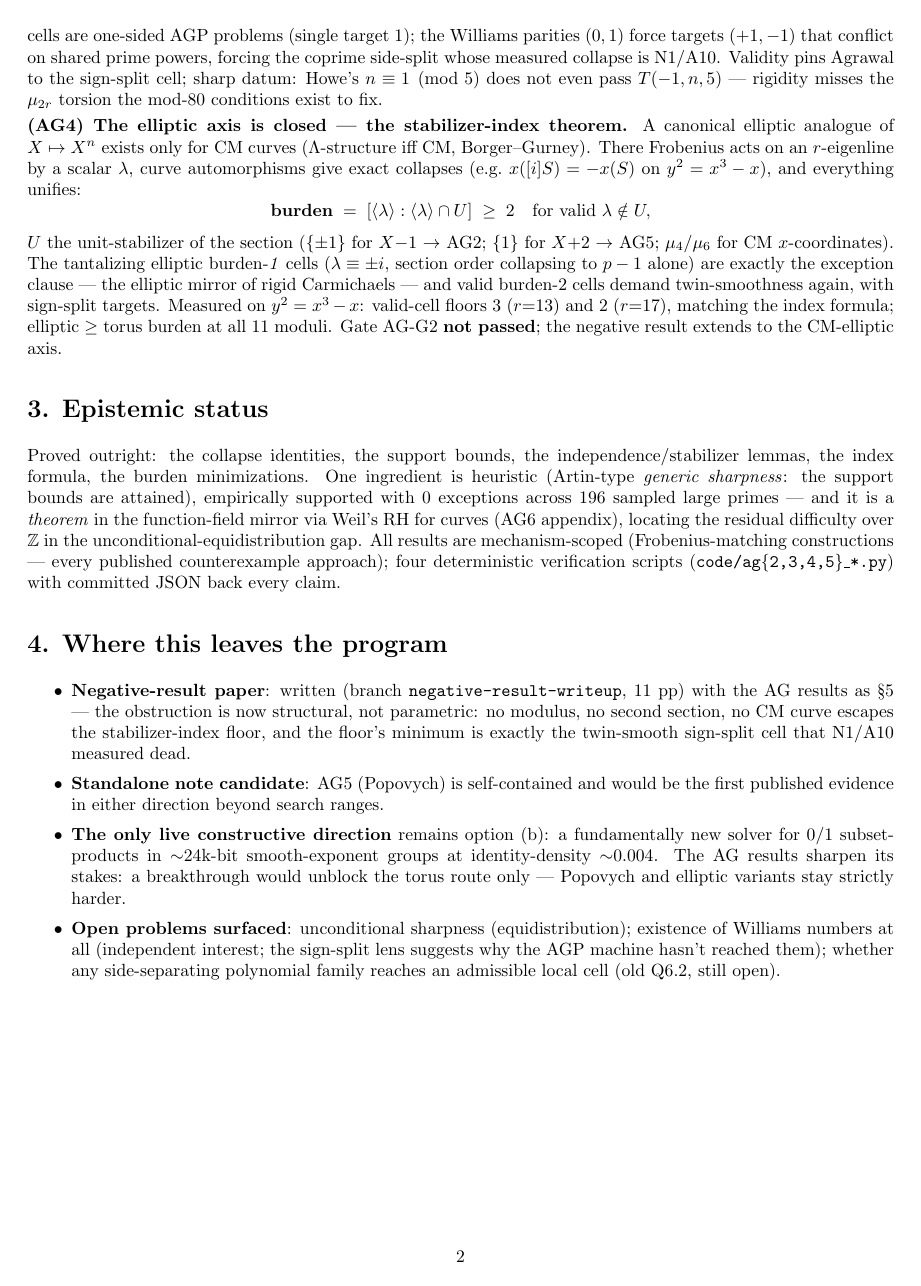
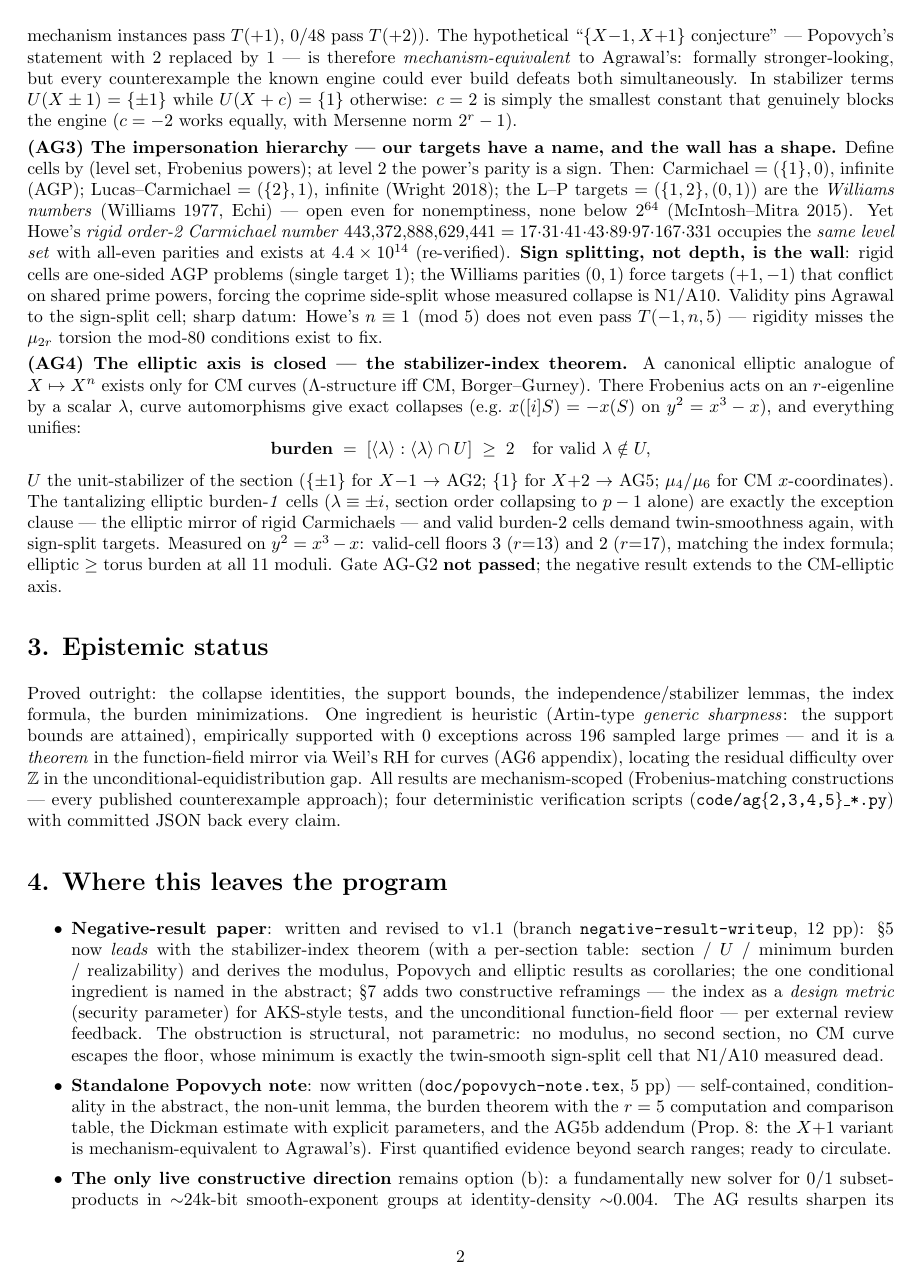
Before and after one commit to shumow/PRIMES-Conjectures, a LaTeX document (doc/arith-geom-memo.tex): page 2 of 2 before the commit and page 2 of 3 after it. Compiled offline with pdfLaTeX.

Commit message:
Memo: expand to 3 pp with the Oct 22 work, cap lifted by the user
Give AG5b its own dated addendum paragraph (the constant is immaterial;
the zero -c must avoid the rational torsion {+-1}; the X+1 trap --
collapse survives 22/22 and the {X-1, X+1} variant is
mechanism-equivalent to Agrawal's, T(+1) automatic, 48/48 vs 0/48 for
T(+2); c = 2 the smallest constant that genuinely blocks the engine) and
refresh the status bullets: paper revised to v1.1 (theorem-first sec. 5,
design-metric and function-field reframings per external review) and the
standalone Popovych note now written (5 pp, Prop. 8), ready to circulate.

Co-Authored-By: Claude Fable 5 <noreply@anthropic.com>
Claude-Session: https://claude.ai/code/session_01BrrrciZwgBKqqQ3TNEuTZS

```diff
--- a/doc/arith-geom-memo.tex
+++ b/doc/arith-geom-memo.tex
@@ -95,3 +107,11 @@ $c = 2$ is the smallest choice that genuinely blocks the engine.
+synthetic mechanism instances pass $T(+1)$, $0/48$ pass $T(+2)$). The
+hypothetical ``$\{X{-}1, X{+}1\}$ conjecture'' --- Popovych's statement
+with $2$ replaced by $1$ --- is therefore \emph{mechanism-equivalent} to
+Agrawal's: formally stronger-looking, but every counterexample the known
+engine could ever build defeats both simultaneously. In stabilizer terms
+$U(X \pm 1) = \{\pm 1\}$ while $U(X + c) = \{1\}$ otherwise: $c = 2$ is
+simply the smallest constant that genuinely blocks the engine ($c = -2$
+works equally, with Mersenne norm $2^r - 1$).
 
 \textbf{(AG3) The impersonation hierarchy --- our targets have a name, and
 the wall has a shape.} Define cells by (level set, Frobenius powers); at
@@ -150,15 +170,24 @@ approach); four deterministic verification scripts
 \section*{4. Where this leaves the program}
 
 \begin{itemize}\itemsep1pt
-\item \textbf{Negative-result paper}: written (branch
-\texttt{negative-result-writeup}, 11 pp) with the AG results as \S5 ---
-the obstruction is now structural, not parametric: no modulus, no second
-section, no CM curve escapes the stabilizer-index floor, and the floor's
-minimum is exactly the twin-smooth sign-split cell that N1/A10 measured
-dead.
-\item \textbf{Standalone note candidate}: AG5 (Popovych) is self-contained
-and would be the first published evidence in either direction beyond
-search ranges.
+\item \textbf{Negative-result paper}: written and revised to v1.1 (branch
+\texttt{negative-result-writeup}, 12 pp): \S5 now \emph{leads} with the
+stabilizer-index theorem (with a per-section table: section / $U$ /
+minimum burden / realizability) and derives the modulus, Popovych and
+elliptic results as corollaries; the one conditional ingredient is named
+in the abstract; \S7 adds two constructive reframings --- the index as a
+\emph{design metric} (security parameter) for AKS-style tests, and the
+unconditional function-field floor --- per external review feedback.
+The obstruction is structural, not parametric: no modulus, no second
+section, no CM curve escapes the floor, whose minimum is exactly the
+twin-smooth sign-split cell that N1/A10 measured dead.
+\item \textbf{Standalone Popovych note}: now written
+(\texttt{doc/popovych-note.tex}, 5 pp) --- self-contained, conditionality
+in the abstract, the non-unit lemma, the burden theorem with the $r = 5$
+computation and comparison table, the Dickman estimate with explicit
+parameters, and the AG5b addendum (Prop.~8: the $X{+}1$ variant is
+mechanism-equivalent to Agrawal's). First quantified evidence beyond
+search ranges; ready to circulate.
 \item \textbf{The only live constructive direction} remains option (b): a
 fundamentally new solver for $0/1$ subset-products in ${\sim}24$k-bit
 smooth-exponent groups at identity-density ${\sim}0.004$. The AG results
```
Also changed, not shown: doc/arith-geom-memo.pdf, doc/arith-geom-memo.tex (30 more changed lines).
